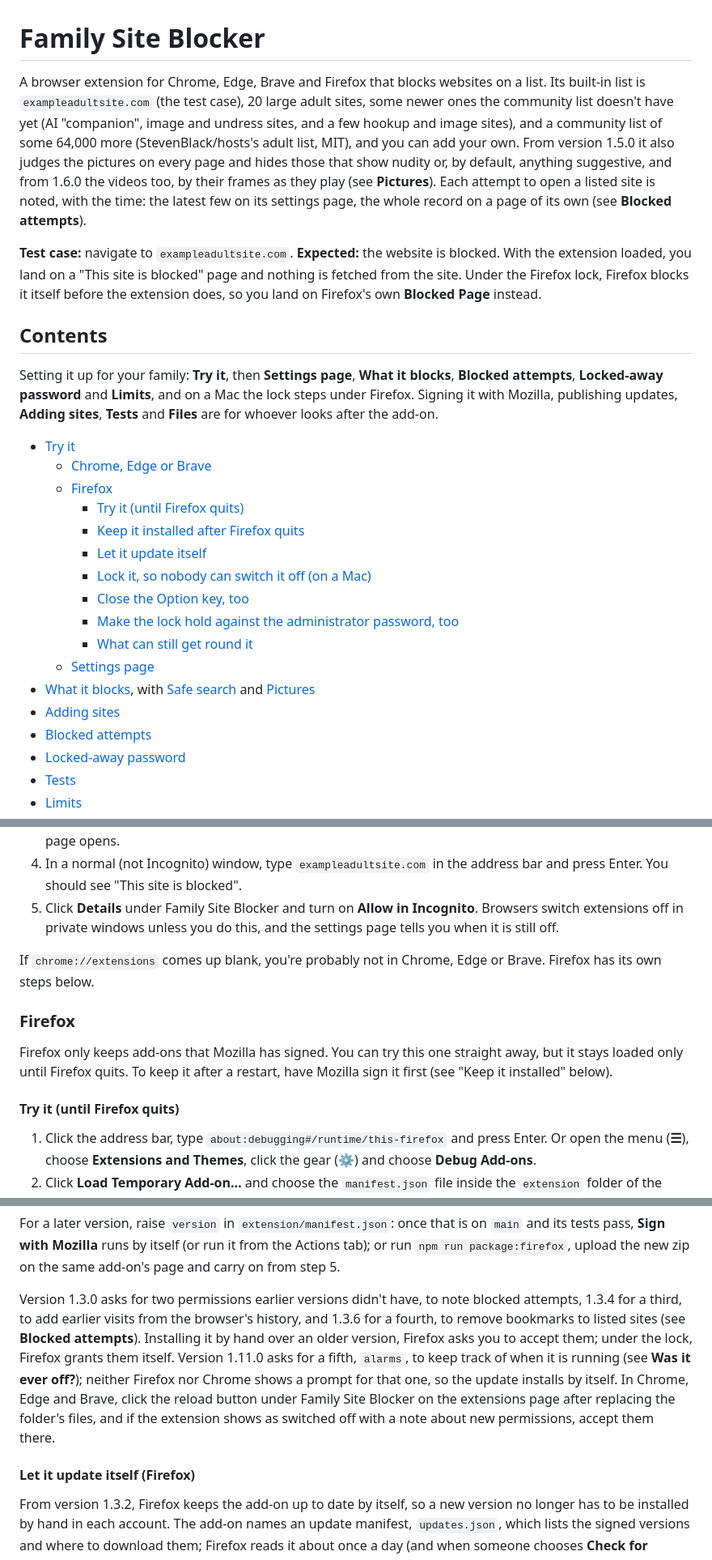
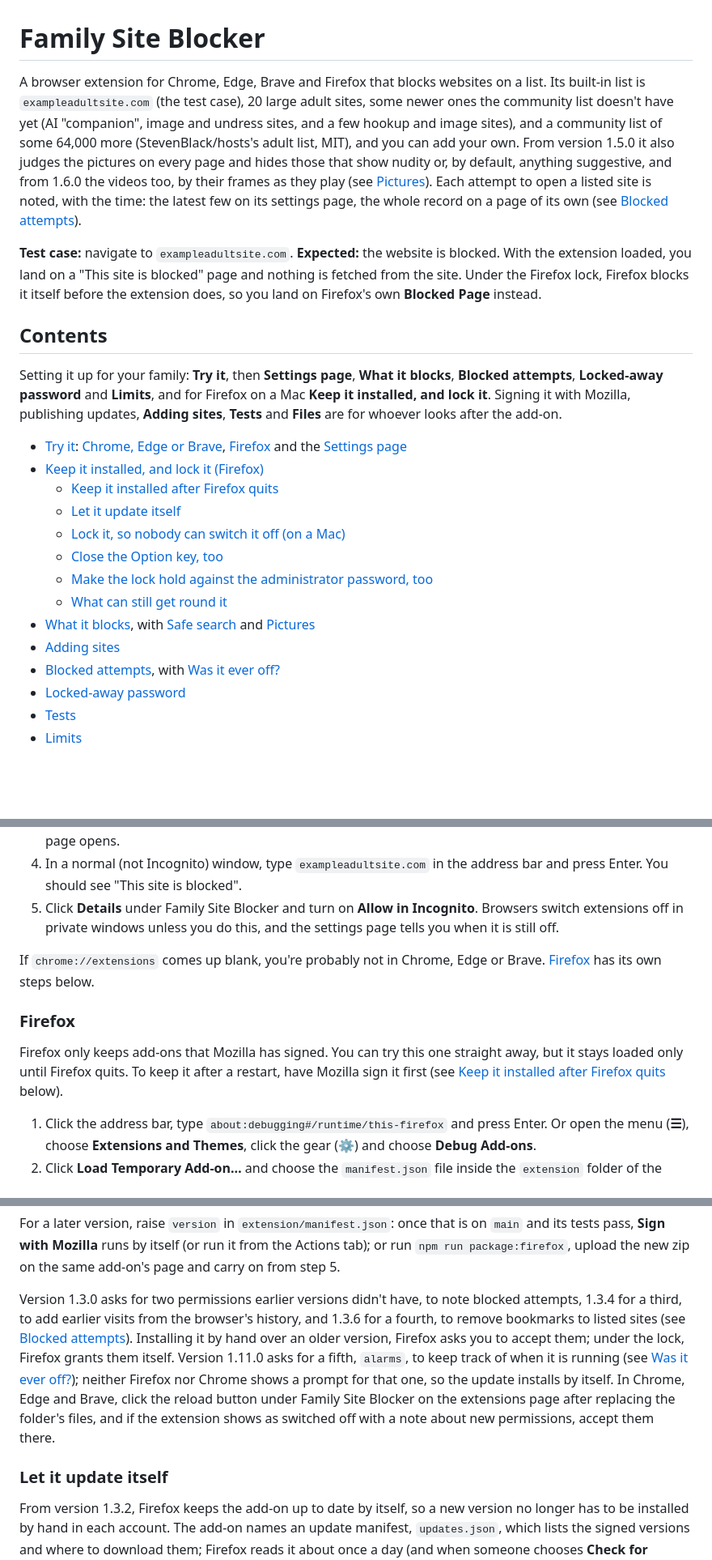
Before and after one commit to adviseworn/family-site-blocker, a Markdown page: README.md, 3 parts joined by grey strips. Shown at 81% size. Rendered like a GitHub page; blank space fills up the shorter version.

```diff
--- a/README.md
+++ b/README.md
@@ -1,27 +1,24 @@
 # Family Site Blocker
 
-A browser extension for Chrome, Edge, Brave and Firefox that blocks websites on a list. Its built-in list is `exampleadultsite.com` (the test case), 20 large adult sites, some newer ones the community list doesn't have yet (AI "companion", image and undress sites, and a few hookup and image sites), and a community list of some 64,000 more (StevenBlack/hosts's adult list, MIT), and you can add your own. From version 1.5.0 it also judges the pictures on every page and hides those that show nudity or, by default, anything suggestive, and from 1.6.0 the videos too, by their frames as they play (see **Pictures**). Each attempt to open a listed site is noted, with the time: the latest few on its settings page, the whole record on a page of its own (see **Blocked attempts**).
+A browser extension for Chrome, Edge, Brave and Firefox that blocks websites on a list. Its built-in list is `exampleadultsite.com` (the test case), 20 large adult sites, some newer ones the community list doesn't have yet (AI "companion", image and undress sites, and a few hookup and image sites), and a community list of some 64,000 more (StevenBlack/hosts's adult list, MIT), and you can add your own. From version 1.5.0 it also judges the pictures on every page and hides those that show nudity or, by default, anything suggestive, and from 1.6.0 the videos too, by their frames as they play (see [Pictures](#pictures)). Each attempt to open a listed site is noted, with the time: the latest few on its settings page, the whole record on a page of its own (see [Blocked attempts](#blocked-attempts)).
 
 **Test case:** navigate to `exampleadultsite.com`. **Expected:** the website is blocked. With the extension loaded, you land on a "This site is blocked" page and nothing is fetched from the site. Under the Firefox lock, Firefox blocks it itself before the extension does, so you land on Firefox's own **Blocked Page** instead.
 
 ## Contents
 
-Setting it up for your family: **Try it**, then **Settings page**, **What it blocks**, **Blocked attempts**, **Locked-away password** and **Limits**, and on a Mac the lock steps under Firefox. Signing it with Mozilla, publishing updates, **Adding sites**, **Tests** and **Files** are for whoever looks after the add-on.
+Setting it up for your family: **Try it**, then **Settings page**, **What it blocks**, **Blocked attempts**, **Locked-away password** and **Limits**, and for Firefox on a Mac **Keep it installed, and lock it**. Signing it with Mozilla, publishing updates, **Adding sites**, **Tests** and **Files** are for whoever looks after the add-on.
 
-- [Try it](#try-it)
-  - [Chrome, Edge or Brave](#chrome-edge-or-brave)
-  - [Firefox](#firefox)
-    - [Try it (until Firefox quits)](#try-it-until-firefox-quits)
-    - [Keep it installed after Firefox quits](#keep-it-installed-after-firefox-quits)
-    - [Let it update itself](#let-it-update-itself-firefox)
-    - [Lock it, so nobody can switch it off (on a Mac)](#lock-it-so-nobody-can-switch-it-off-firefox-on-a-mac)
-    - [Close the Option key, too](#close-the-option-key-too-optional)
-    - [Make the lock hold against the administrator password, too](#make-the-lock-hold-against-the-administrator-password-too)
-    - [What can still get round it](#what-can-still-get-round-it)
-  - [Settings page](#settings-page)
+- [Try it](#try-it): [Chrome, Edge or Brave](#chrome-edge-or-brave), [Firefox](#firefox) and the [Settings page](#settings-page)
+- [Keep it installed, and lock it (Firefox)](#keep-it-installed-and-lock-it-firefox)
+  - [Keep it installed after Firefox quits](#keep-it-installed-after-firefox-quits)
+  - [Let it update itself](#let-it-update-itself)
+  - [Lock it, so nobody can switch it off (on a Mac)](#lock-it-so-nobody-can-switch-it-off-firefox-on-a-mac)
+  - [Close the Option key, too](#close-the-option-key-too-optional)
+  - [Make the lock hold against the administrator password, too](#make-the-lock-hold-against-the-administrator-password-too)
+  - [What can still get round it](#what-can-still-get-round-it)
 - [What it blocks](#what-it-blocks), with [Safe search](#safe-search) and [Pictures](#pictures)
 - [Adding sites](#adding-sites)
-- [Blocked attempts](#blocked-attempts)
+- [Blocked attempts](#blocked-attempts), with [Was it ever off?](#was-it-ever-off)
 - [Locked-away password](#locked-away-password)
 - [Tests](#tests)
 - [Limits](#limits)
@@ -41,13 +38,11 @@ First, get the files onto your computer. On this repository's GitHub page, click
 4. In a normal (not Incognito) window, type `exampleadultsite.com` in the address bar and press Enter. You should see "This site is blocked".
 5. Click **Details** under Family Site Blocker and turn on **Allow in Incognito**. Browsers switch extensions off in private windows unless you do this, and the settings page tells you when it is still off.
 
-If `chrome://extensions` comes up blank, you're probably not in Chrome, Edge or Brave. Firefox has its own steps below.
+If `chrome://extensions` comes up blank, you're probably not in Chrome, Edge or Brave. [Firefox](#firefox) has its own steps below.
 
 ### Firefox
 
-Firefox only keeps add-ons that Mozilla has signed. You can try this one straight away, but it stays loaded only until Firefox quits. To keep it after a restart, have Mozilla sign it first (see "Keep it installed" below).
-
-#### Try it (until Firefox quits)
+Firefox only keeps add-ons that Mozilla has signed. You can try this one straight away, but it stays loaded only until Firefox quits. To keep it after a restart, have Mozilla sign it first (see [Keep it installed after Firefox quits](#keep-it-installed-after-firefox-quits) below).
 
 1. Click the address bar, type `about:debugging#/runtime/this-firefox` and press Enter. Or open the menu (**☰**), choose **Extensions and Themes**, click the gear (**⚙**) and choose **Debug Add-ons**.
 2. Click **Load Temporary Add-on…** and choose the `manifest.json` file inside the `extension` folder of the unzipped folder. The extension's settings page opens.
@@ -80,9 +83,9 @@ By hand:
 
 For a later version, raise `version` in `extension/manifest.json`: once that is on `main` and its tests pass, **Sign with Mozilla** runs by itself (or run it from the Actions tab); or run `npm run package:firefox`, upload the new zip on the same add-on's page and carry on from step 5.
 
-Version 1.3.0 asks for two permissions earlier versions didn't have, to note blocked attempts, 1.3.4 for a third, to add earlier visits from the browser's history, and 1.3.6 for a fourth, to remove bookmarks to listed sites (see **Blocked attempts**). Installing it by hand over an older version, Firefox asks you to accept them; under the lock, Firefox grants them itself. Version 1.11.0 asks for a fifth, `alarms`, to keep track of when it is running (see **Was it ever off?**); neither Firefox nor Chrome shows a prompt for that one, so the update installs by itself. In Chrome, Edge and Brave, click the reload button under Family Site Blocker on the extensions page after replacing the folder's files, and if the extension shows as switched off with a note about new permissions, accept them there.
+Version 1.3.0 asks for two permissions earlier versions didn't have, to note blocked attempts, 1.3.4 for a third, to add earlier visits from the browser's history, and 1.3.6 for a fourth, to remove bookmarks to listed sites (see [Blocked attempts](#blocked-attempts)). Installing it by hand over an older version, Firefox asks you to accept them; under the lock, Firefox grants them itself. Version 1.11.0 asks for a fifth, `alarms`, to keep track of when it is running (see [Was it ever off?](#was-it-ever-off)); neither Firefox nor Chrome shows a prompt for that one, so the update installs by itself. In Chrome, Edge and Brave, click the reload button under Family Site Blocker on the extensions page after replacing the folder's files, and if the extension shows as switched off with a note about new permissions, accept them there.
 
-#### Let it update itself (Firefox)
+### Let it update itself
 
 From version 1.3.2, Firefox keeps the add-on up to date by itself, so a new version no longer has to be installed by hand in each account. The add-on names an update manifest, `updates.json`, which lists the signed versions and where to download them; Firefox reads it about once a day (and when someone chooses **Check for Updates** from the gear menu in the Add-ons Manager), and installs the newest version listed, after checking the file against the hash in the manifest. Firefox only fetches these without signing in, so they live on a public GitHub Pages site made from a second, public repository: `adviseworn/family-site-blocker-updates`, at `https://adviseworn.github.io/family-site-blocker-updates/`. Only the update manifest and the signed `.xpi` files go there (anyone can download those, the same files family members install; the source stays here). The newest version is there a second time as `family-site-blocker.xpi`, one name that never changes, which the Firefox lock installs from. **Sign with Mozilla** publishes them after each release through the **Publish updates** workflow, which rebuilds the site from every signed release (`scripts/updates-manifest.mjs`) and pushes it to that repository's `gh-pages` branch; GitHub Pages serves that branch, and switched itself on when the branch was first pushed. The repository exists and the site is up. For the workflow to push to it, once:
 
```
Also changed, not shown: other parts of README.md (+29 -25 lines).
